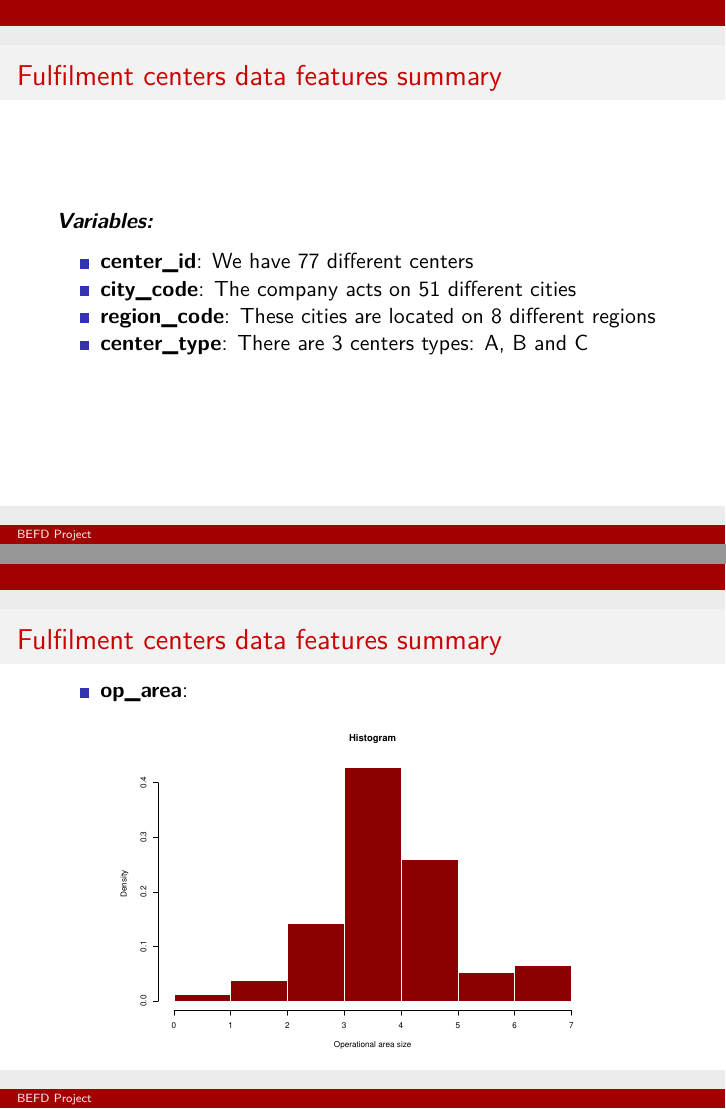
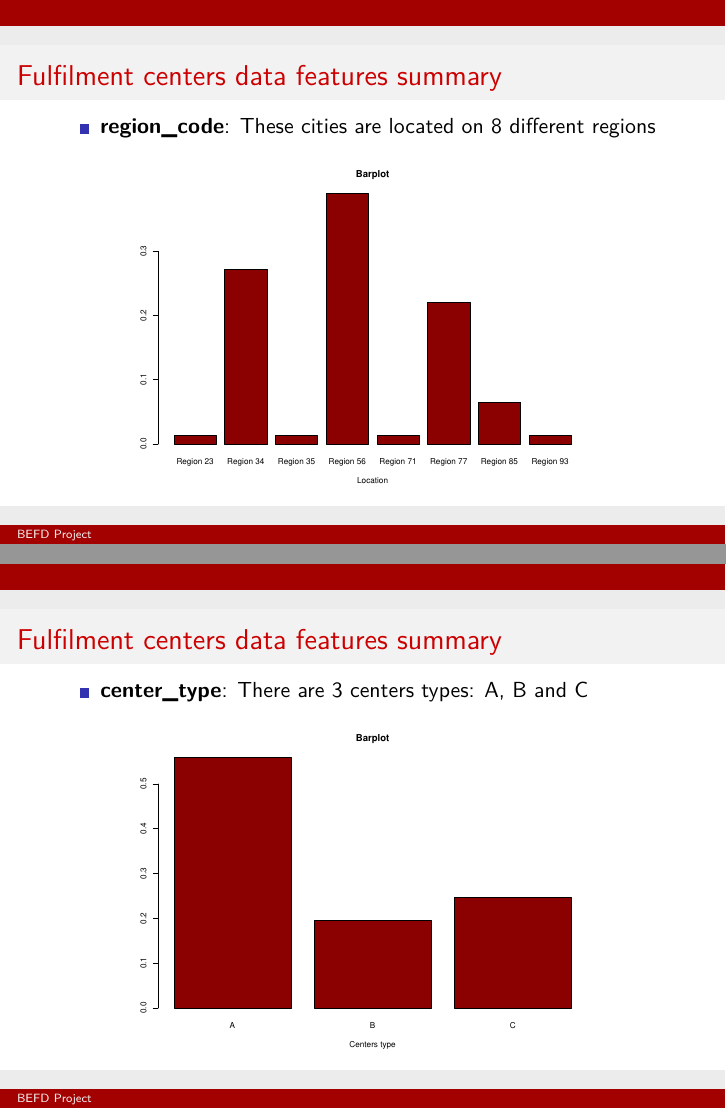
Before and after one commit to EddieRossi98/food_demand_forecasting, an R Markdown document (Report.Rmd): pages 5 and 6 of 10 before the commit and pages 6 and 7 of 12 after it, joined at a grey line. The pictures show the output file Report.pdf that the author committed with the source.

Commit message:
2 grafici

````diff
--- a/Report.Rmd
+++ b/Report.Rmd
@@ -55,8 +55,12 @@ different centers
 cat(length(unique(centers$city_code)))
 ```
 different cities
+
+## Fulfilment centers data features summary
+
 - **region_code**: These cities are located on
 ```{r, echo = F, results = 'asis'}
 cat(length(unique(centers$region_code)))
 ```
 different regions
+```{r, echo = F, out.width="80%", fig.align='center'}
@@ -62,0 +70 @@ different regions
+  heights[i] = sum(centers[, "region_code"] == names[i])
@@ -63,5 +76,17 @@ different regions
+        xlab = "Location",
+        main = "Barplot")
+```
+
+
+## Fulfilment centers data features summary
+
 - **center_type**: There are
 ```{r, echo = F, results = 'asis'}
 cat(length(unique(centers$center_type)))
 ```
 centers types: A, B and C
+```{r, echo = F, out.width="80%", fig.align='center'}
+heights = c(0,0,0)
+names = c("A", "B", "C")
+for (i in 1:3) {
+  heights[i] = sum(centers[, "center_type"] == paste("TYPE_", names[i], sep = ""))
@@ -68,3 +97,6 @@ centers types: A, B and C
+        xlab = "Centers type",
+        main = "Barplot")
+```
 
 ## Fulfilment centers data features summary
 
````
Also changed, not shown: Report.pdf, Report.Rmd (12 more changed lines).
